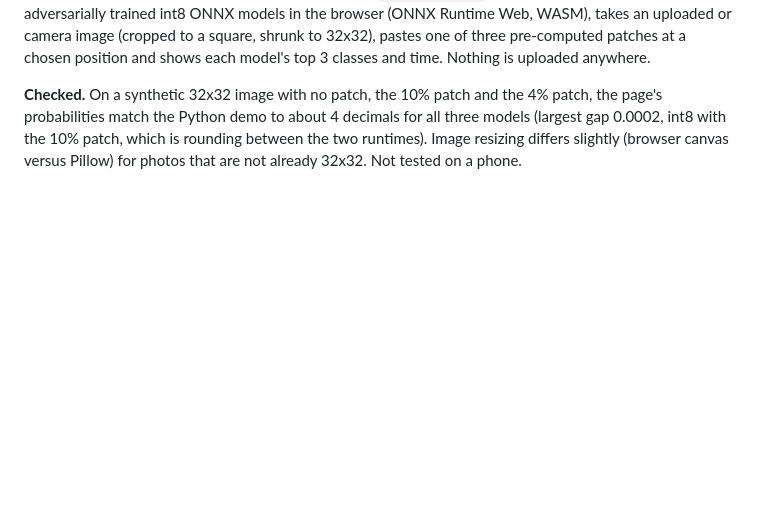
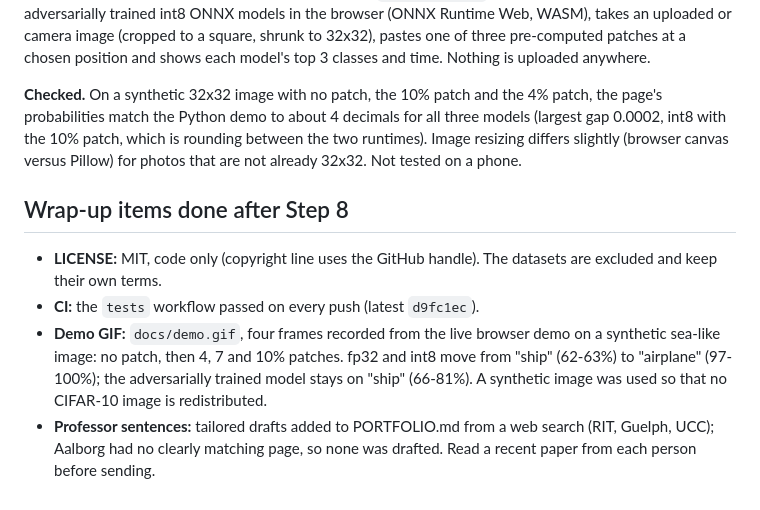
Before and after one commit to Nathaniel47/secure-tinyml, a Markdown page: LEARNING.md, the part around the change. Rendered like a GitHub page; blank space fills up the shorter version.

```diff
--- a/LEARNING.md
+++ b/LEARNING.md
@@ -228,3 +228,10 @@ The unpoisoned model almost never sends triggered images to the target (2.4% and
 **Why.** Hugging Face's free tier no longer hosts Gradio Spaces (HTTP 402, PRO needed), so the demo that could not be hosted for free is now also a static page: `web/demo.html`. It loads the fp32, int8 and adversarially trained int8 ONNX models in the browser (ONNX Runtime Web, WASM), takes an uploaded or camera image (cropped to a square, shrunk to 32x32), pastes one of three pre-computed patches at a chosen position and shows each model's top 3 classes and time. Nothing is uploaded anywhere.
 
 **Checked.** On a synthetic 32x32 image with no patch, the 10% patch and the 4% patch, the page's probabilities match the Python demo to about 4 decimals for all three models (largest gap 0.0002, int8 with the 10% patch, which is rounding between the two runtimes). Image resizing differs slightly (browser canvas versus Pillow) for photos that are not already 32x32. Not tested on a phone.
+
+## Wrap-up items done after Step 8
+
+- **LICENSE:** MIT, code only (copyright line uses the GitHub handle). The datasets are excluded and keep their own terms.
+- **CI:** the `tests` workflow passed on every push (latest `d9fc1ec`).
+- **Demo GIF:** `docs/demo.gif`, four frames recorded from the live browser demo on a synthetic sea-like image: no patch, then 4, 7 and 10% patches. fp32 and int8 move from "ship" (62-63%) to "airplane" (97-100%); the adversarially trained model stays on "ship" (66-81%). A synthetic image was used so that no CIFAR-10 image is redistributed.
+- **Professor sentences:** tailored drafts added to PORTFOLIO.md from a web search (RIT, Guelph, UCC); Aalborg had no clearly matching page, so none was drafted. Read a recent paper from each person before sending.
```
Also changed, not shown: README.md (+4 -1 lines), docs/demo.gif (added).
